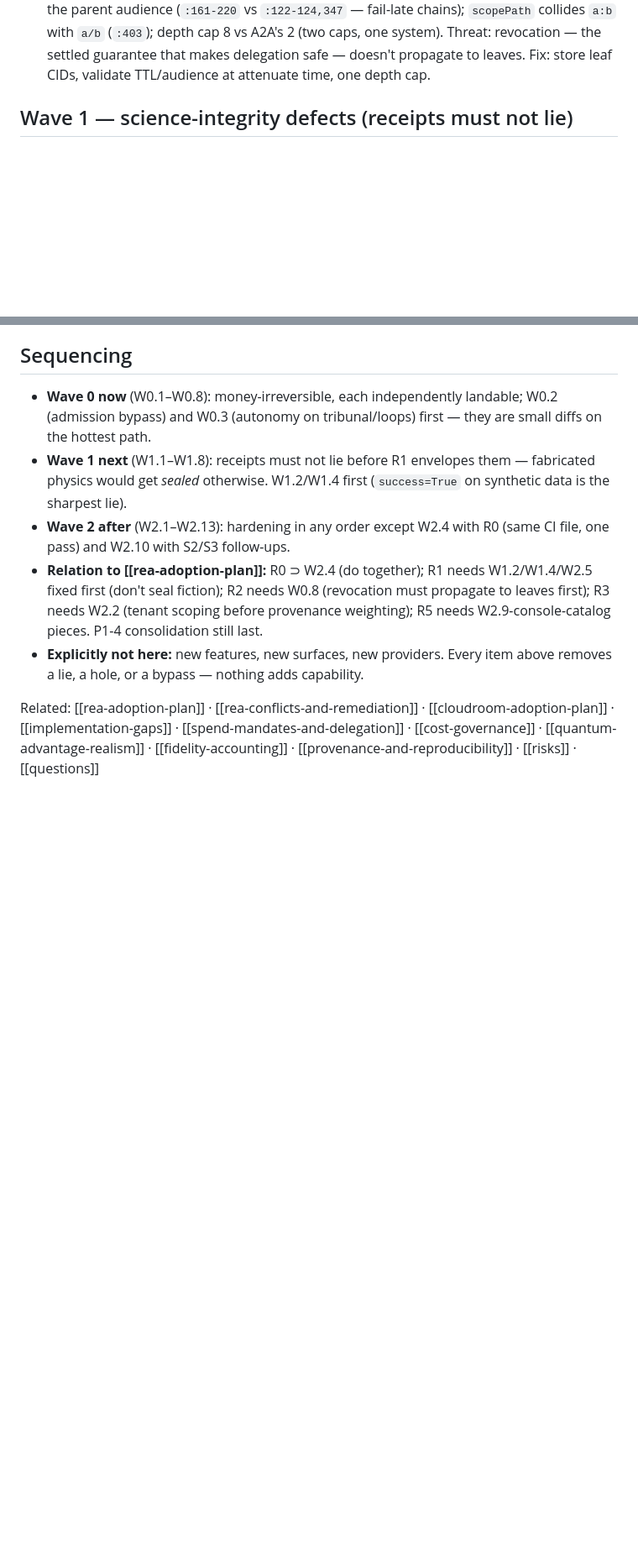
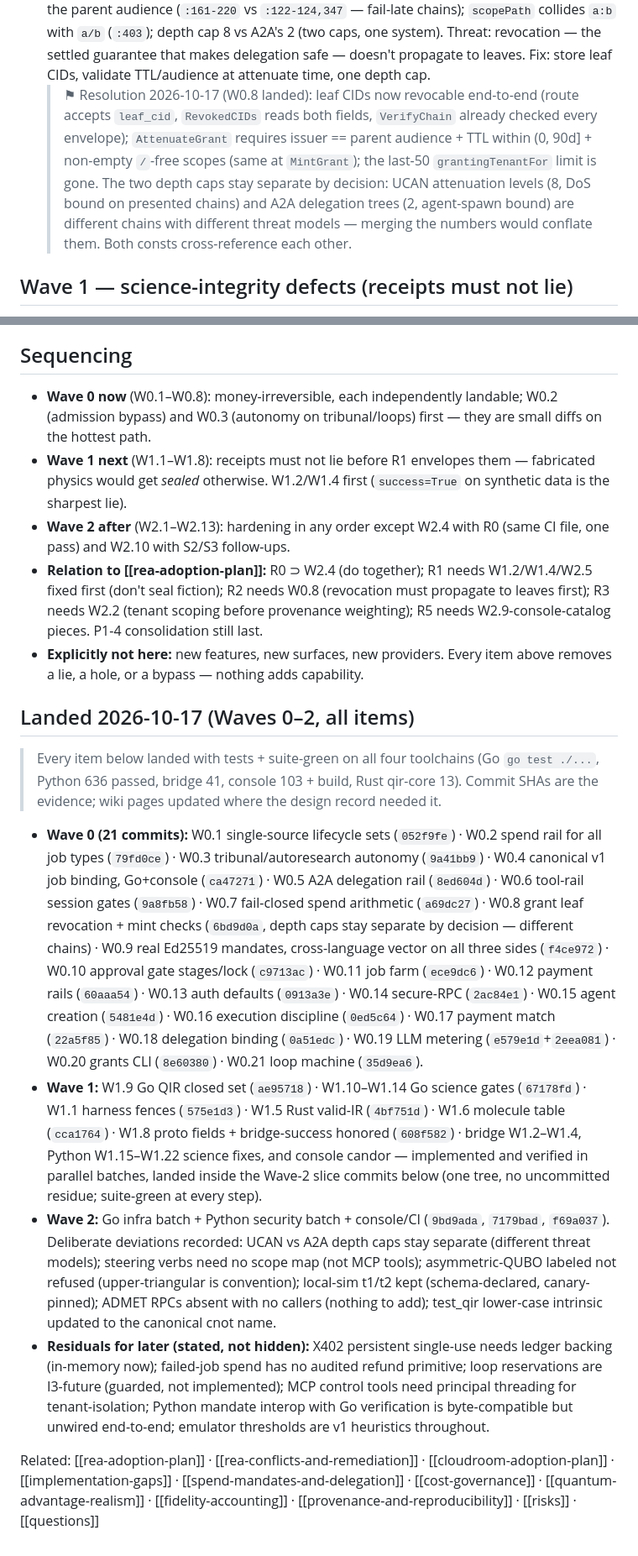
Before and after one commit to mainza-ai/kubona, a Markdown page: wiki/concepts/full-tree-roadmap.md, 2 parts joined by grey strips. Shown at 84% size. GitHub-like rendering; blank space fills up the shorter version.

Commit message:
docs(wiki): full-tree roadmap Waves 0-2 landed record + residuals

```diff
--- a/wiki/concepts/full-tree-roadmap.md
+++ b/wiki/concepts/full-tree-roadmap.md
@@ -91,6 +91,16 @@ status: candidate
   (two caps, one system). Threat: revocation — the settled guarantee that
   makes delegation safe — doesn't propagate to leaves. Fix: store leaf
   CIDs, validate TTL/audience at attenuate time, one depth cap.
+  > ⚑ Resolution 2026-10-17 (W0.8 landed): leaf CIDs now revocable
+  > end-to-end (route accepts `leaf_cid`, `RevokedCIDs` reads both
+  > fields, `VerifyChain` already checked every envelope); `AttenuateGrant`
+  > requires issuer == parent audience + TTL within (0, 90d] + non-empty
+  > `/`-free scopes (same at `MintGrant`); the last-50 `grantingTenantFor`
+  > limit is gone. The two depth caps stay separate by decision: UCAN
+  > attenuation levels (8, DoS bound on presented chains) and A2A delegation
+  > trees (2, agent-spawn bound) are different chains with different threat
+  > models — merging the numbers would conflate them. Both consts
+  > cross-reference each other.
 
 ## Wave 1 — science-integrity defects (receipts must not lie)
 
@@ -561,6 +571,50 @@ status: candidate
   Every item above removes a lie, a hole, or a bypass — nothing adds
   capability.
 
+## Landed 2026-10-17 (Waves 0–2, all items)
+
+> Every item below landed with tests + suite-green on all four toolchains
+> (Go `go test ./...`, Python 636 passed, bridge 41, console 103 + build,
+> Rust qir-core 13). Commit SHAs are the evidence; wiki pages updated where
+> the design record needed it.
+
+- **Wave 0 (21 commits):** W0.1 single-source lifecycle sets (`052f9fe`) ·
+  W0.2 spend rail for all job types (`79fd0ce`) · W0.3 tribunal/autoresearch
+  autonomy (`9a41bb9`) · W0.4 canonical v1 job binding, Go+console
+  (`ca47271`) · W0.5 A2A delegation rail (`8ed604d`) · W0.6 tool-rail
+  session gates (`9a8fb58`) · W0.7 fail-closed spend arithmetic (`a69dc27`) ·
+  W0.8 grant leaf revocation + mint checks (`6bd9d0a`, depth caps stay
+  separate by decision — different chains) · W0.9 real Ed25519 mandates,
+  cross-language vector on all three sides (`f4ce972`) · W0.10 approval
+  gate stages/lock (`c9713ac`) · W0.11 job farm (`ece9dc6`) · W0.12 payment
+  rails (`60aaa54`) · W0.13 auth defaults (`0913a3e`) · W0.14 secure-RPC
+  (`2ac84e1`) · W0.15 agent creation (`5481e4d`) · W0.16 execution
+  discipline (`0ed5c64`) · W0.17 payment match (`22a5f85`) · W0.18
+  delegation binding (`0a51edc`) · W0.19 LLM metering (`e579e1d`+`2eea081`)
+  · W0.20 grants CLI (`8e60380`) · W0.21 loop machine (`35d9ea6`).
+- **Wave 1:** W1.9 Go QIR closed set (`ae95718`) · W1.10–W1.14 Go science
+  gates (`67178fd`) · W1.1 harness fences (`575e1d3`) · W1.5 Rust valid-IR
+  (`4bf751d`) · W1.6 molecule table (`cca1764`) · W1.8 proto fields +
+  bridge-success honored (`608f582`) · bridge W1.2–W1.4, Python W1.15–W1.22
+  science fixes, and console candor — implemented and verified in parallel
+  batches, landed inside the Wave-2 slice commits below (one tree, no
+  uncommitted residue; suite-green at every step).
+- **Wave 2:** Go infra batch + Python security batch + console/CI
+  (`9bd9ada`, `7179bad`, `f69a037`). Deliberate deviations recorded:
+  UCAN vs A2A depth caps stay separate (different threat models); steering
+  verbs need no scope map (not MCP tools); asymmetric-QUBO labeled not
+  refused (upper-triangular is convention); local-sim t1/t2 kept
+  (schema-declared, canary-pinned); ADMET RPCs absent with no callers
+  (nothing to add); test_qir lower-case intrinsic updated to the canonical
+  cnot name.
+- **Residuals for later (stated, not hidden):** X402 persistent
+  single-use needs ledger backing (in-memory now); failed-job spend has no
+  audited refund primitive; loop reservations are I3-future (guarded, not
+  implemented); MCP control tools need principal threading for
+  tenant-isolation; Python mandate interop with Go verification is
+  byte-compatible but unwired end-to-end; emulator thresholds are v1
+  heuristics throughout.
+
 Related: [[rea-adoption-plan]] · [[rea-conflicts-and-remediation]] ·
 [[cloudroom-adoption-plan]] · [[implementation-gaps]] ·
 [[spend-mandates-and-delegation]] · [[cost-governance]] ·
```
Also changed, not shown: wiki/log.md (+6 -0 lines).
